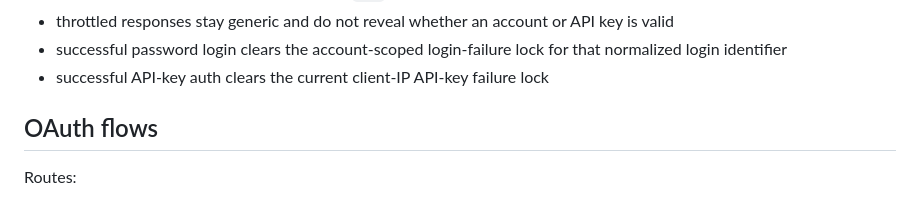
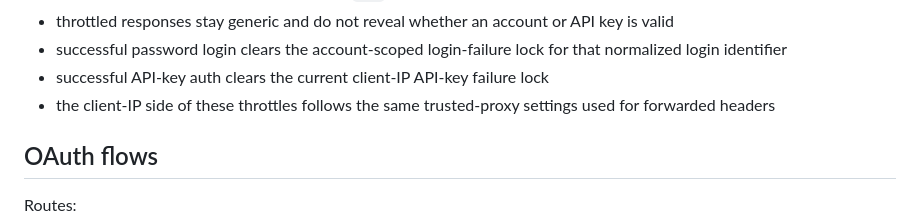
Before and after one commit to jamesyc/imghost, a Markdown page: docs/authentication.md, the part around the change. Drawn GitHub-style.

```diff
--- a/docs/authentication.md
+++ b/docs/authentication.md
@@ -36,6 +36,7 @@ Auth throttling:
 - throttled responses stay generic and do not reveal whether an account or API key is valid
 - successful password login clears the account-scoped login-failure lock for that normalized login identifier
 - successful API-key auth clears the current client-IP API-key failure lock
+- the client-IP side of these throttles follows the same trusted-proxy settings used for forwarded headers
 
 ## OAuth flows
 
```
Also changed, not shown: docs/reverse-proxy.md (+2 -0 lines), docs/security.md (+1 -0 lines).
